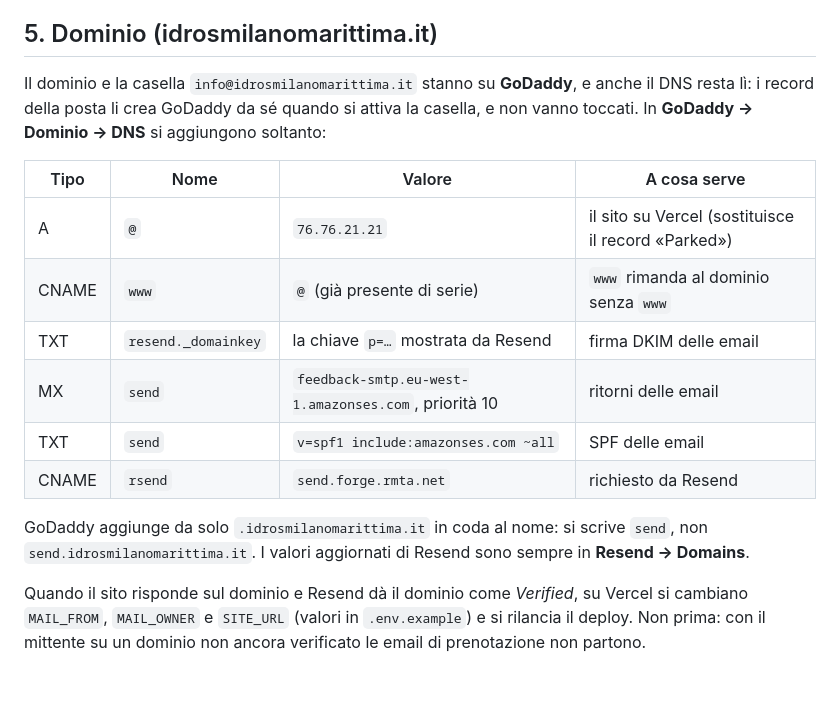
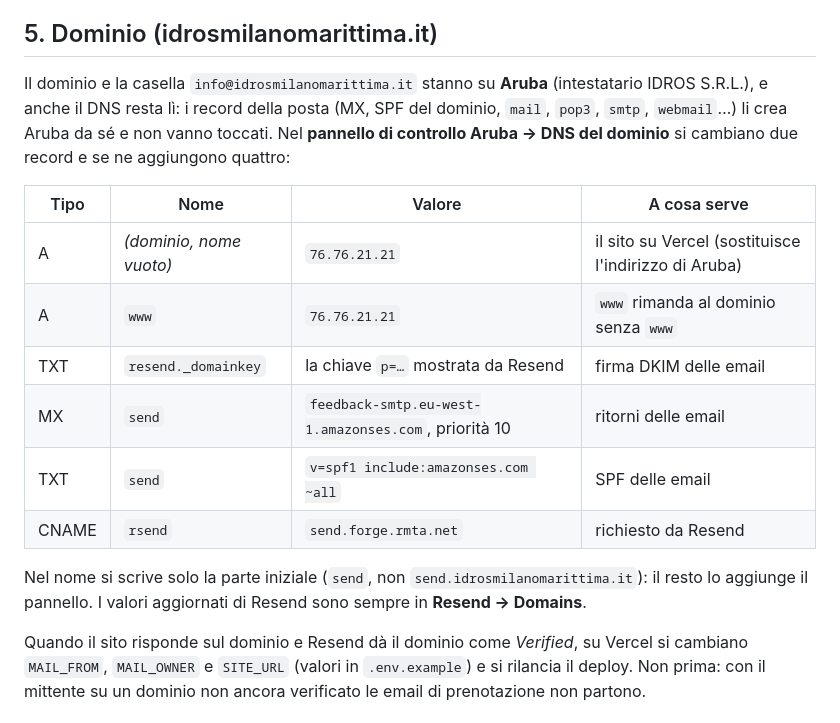
Before and after one commit to SocialMediaCare/idros, a Markdown page: SETUP.md, the part around the change. Drawn GitHub-style; blank space fills up the shorter version.

Commit message:
Dominio su Aruba anziché GoDaddy nella guida
Co-Authored-By: Claude Opus 5.5 <noreply@anthropic.com>

```diff
--- a/SETUP.md
+++ b/SETUP.md
@@ -60,23 +60,24 @@ Alla fine avrete:
 
 ## 5. Dominio (idrosmilanomarittima.it)
 
-Il dominio e la casella `info@idrosmilanomarittima.it` stanno su **GoDaddy**, e
-anche il DNS resta lì: i record della posta li crea GoDaddy da sé quando si
-attiva la casella, e non vanno toccati. In **GoDaddy → Dominio → DNS** si
-aggiungono soltanto:
+Il dominio e la casella `info@idrosmilanomarittima.it` stanno su **Aruba**
+(intestatario IDROS S.R.L.), e anche il DNS resta lì: i record della posta
+(MX, SPF del dominio, `mail`, `pop3`, `smtp`, `webmail`…) li crea Aruba da sé e
+non vanno toccati. Nel **pannello di controllo Aruba → DNS del dominio** si
+cambiano due record e se ne aggiungono quattro:
 
 | Tipo  | Nome                | Valore                                    | A cosa serve |
 |-------|---------------------|-------------------------------------------|--------------|
-| A     | `@`                 | `76.76.21.21`                             | il sito su Vercel (sostituisce il record «Parked») |
-| CNAME | `www`               | `@` (già presente di serie)               | `www` rimanda al dominio senza `www` |
+| A     | *(dominio, nome vuoto)* | `76.76.21.21`                         | il sito su Vercel (sostituisce l'indirizzo di Aruba) |
+| A     | `www`               | `76.76.21.21`                             | `www` rimanda al dominio senza `www` |
 | TXT   | `resend._domainkey` | la chiave `p=…` mostrata da Resend        | firma DKIM delle email |
 | MX    | `send`              | `feedback-smtp.eu-west-1.amazonses.com`, priorità 10 | ritorni delle email |
 | TXT   | `send`              | `v=spf1 include:amazonses.com ~all`       | SPF delle email |
 | CNAME | `rsend`             | `send.forge.rmta.net`                     | richiesto da Resend |
 
-GoDaddy aggiunge da solo `.idrosmilanomarittima.it` in coda al nome: si scrive
-`send`, non `send.idrosmilanomarittima.it`. I valori aggiornati di Resend sono
-sempre in **Resend → Domains**.
+Nel nome si scrive solo la parte iniziale (`send`, non
+`send.idrosmilanomarittima.it`): il resto lo aggiunge il pannello. I valori
+aggiornati di Resend sono sempre in **Resend → Domains**.
 
 Quando il sito risponde sul dominio e Resend dà il dominio come *Verified*, su
 Vercel si cambiano `MAIL_FROM`, `MAIL_OWNER` e `SITE_URL` (valori in
```
